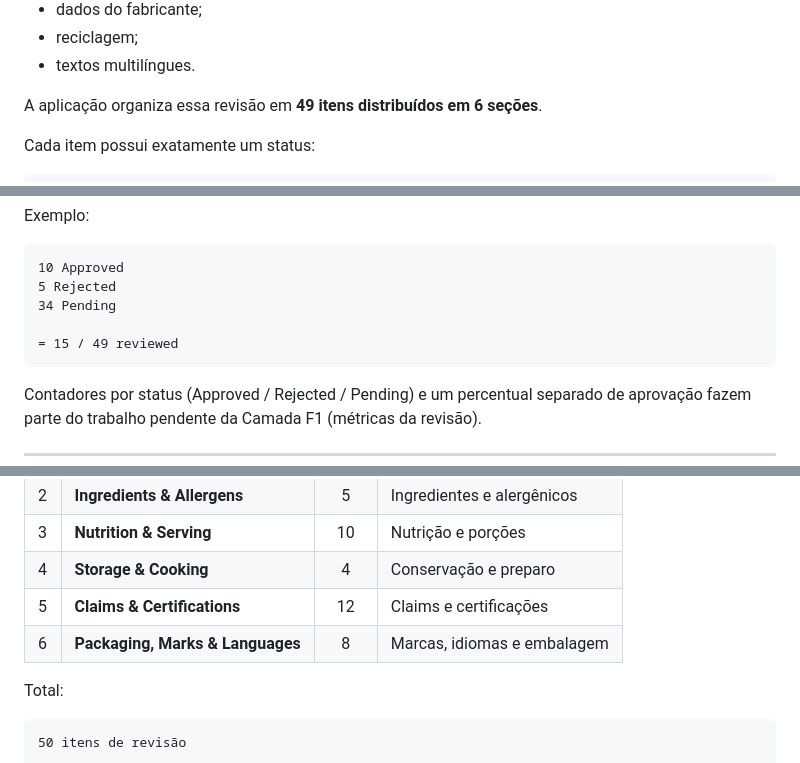
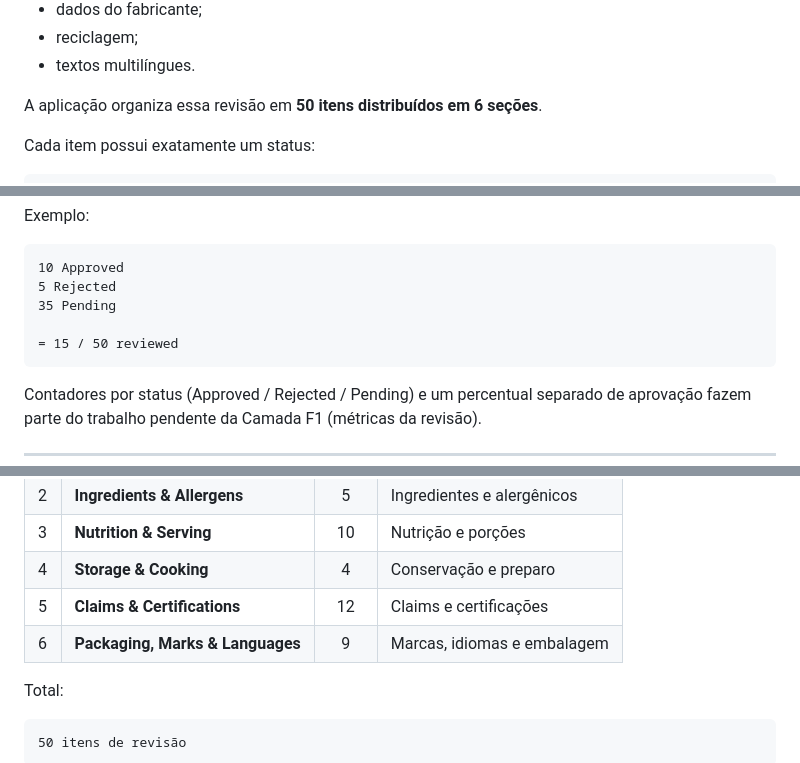
Before and after one commit to samantharissicy/artwork-checklist, a Markdown page: README.pt-BR.md, 3 parts joined by grey strips. GitHub-like rendering.

````diff
--- a/README.pt-BR.md
+++ b/README.pt-BR.md
@@ -72,7 +72,7 @@ Antes de uma embalagem de alimento ir para produção, diversos elementos precis
 - reciclagem;
 - textos multilíngues.
 
-A aplicação organiza essa revisão em **49 itens distribuídos em 6 seções**.
+A aplicação organiza essa revisão em **50 itens distribuídos em 6 seções**.
 
 Cada item possui exatamente um status:
 
@@ -218,9 +218,9 @@ Exemplo:
 ```text
 10 Approved
 5 Rejected
-34 Pending
-
-= 15 / 49 reviewed
+35 Pending
+
+= 15 / 50 reviewed
 ```
 
 Contadores por status (Approved / Rejected / Pending) e um percentual separado de aprovação fazem parte do trabalho pendente da Camada F1 (métricas da revisão).
@@ -651,7 +651,7 @@ Arquivos incompatíveis ou malformados são rejeitados sem derrubar a aplicaçã
 | 3   | **Nutrition & Serving**          |  10   | Nutrição e porções          |
 | 4   | **Storage & Cooking**            |   4   | Conservação e preparo       |
 | 5   | **Claims & Certifications**      |  12   | Claims e certificações      |
-| 6   | **Packaging, Marks & Languages** |   8   | Marcas, idiomas e embalagem |
+| 6   | **Packaging, Marks & Languages** |   9   | Marcas, idiomas e embalagem |
 
 Total:
 
````
Also changed, not shown: other parts of README.pt-BR.md (+29 -14 lines), README.md (+36 -23 lines).
